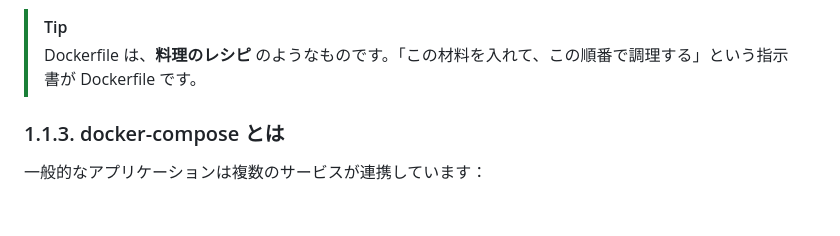
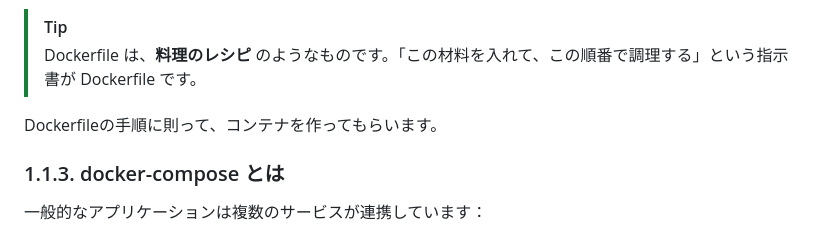
Before and after one commit to chrom9103/docker-intro, a Markdown page: README.md, the part around the change. GitHub-like rendering; blank space fills up the shorter version.

Commit message:
README.mdにDockerfileの手順に従ってコンテナを作成する旨を追記

```diff
--- a/README.md
+++ b/README.md
@@ -213,6 +213,8 @@ CMD ["npm", "run", "dev"]
 
 > [!TIP]
 > Dockerfile は、**料理のレシピ** のようなものです。「この材料を入れて、この順番で調理する」という指示書が Dockerfile です。
+
+Dockerfileの手順に則って、コンテナを作ってもらいます。
 
 ### 1.1.3. docker-compose とは
 
```
